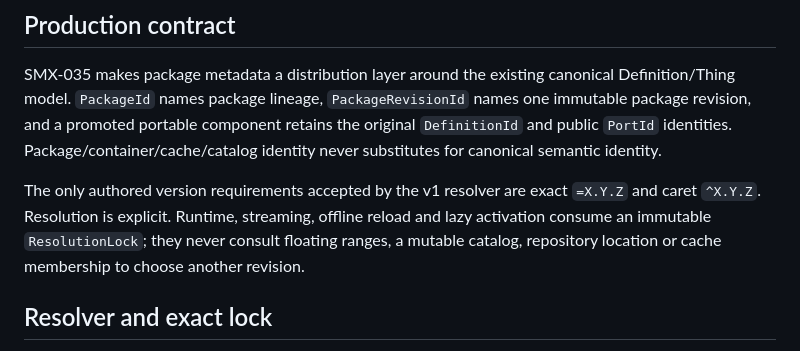
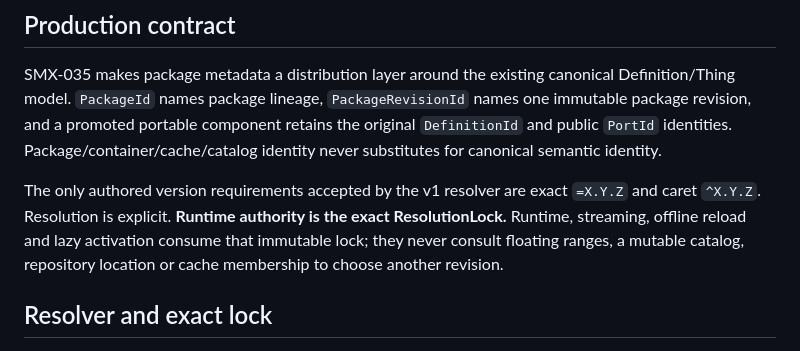
Before and after one commit to techrote/SplashMX, a Markdown page: docs/implementation/SMX-035-PACKAGE-SYSTEM.md, the part around the change. Rendered like a GitHub page.

Commit message:
SMX-035: fix exact-lock contract wording

```diff
--- a/docs/implementation/SMX-035-PACKAGE-SYSTEM.md
+++ b/docs/implementation/SMX-035-PACKAGE-SYSTEM.md
@@ -6,7 +6,7 @@ Status: implementation authority for issue #60 below Architecture v1.0 and the S
 
 SMX-035 makes package metadata a distribution layer around the existing canonical Definition/Thing model. `PackageId` names package lineage, `PackageRevisionId` names one immutable package revision, and a promoted portable component retains the original `DefinitionId` and public `PortId` identities. Package/container/cache/catalog identity never substitutes for canonical semantic identity.
 
-The only authored version requirements accepted by the v1 resolver are exact `=X.Y.Z` and caret `^X.Y.Z`. Resolution is explicit. Runtime, streaming, offline reload and lazy activation consume an immutable `ResolutionLock`; they never consult floating ranges, a mutable catalog, repository location or cache membership to choose another revision.
+The only authored version requirements accepted by the v1 resolver are exact `=X.Y.Z` and caret `^X.Y.Z`. Resolution is explicit. **Runtime authority is the exact ResolutionLock.** Runtime, streaming, offline reload and lazy activation consume that immutable lock; they never consult floating ranges, a mutable catalog, repository location or cache membership to choose another revision.
 
 ## Resolver and exact lock
 
```
